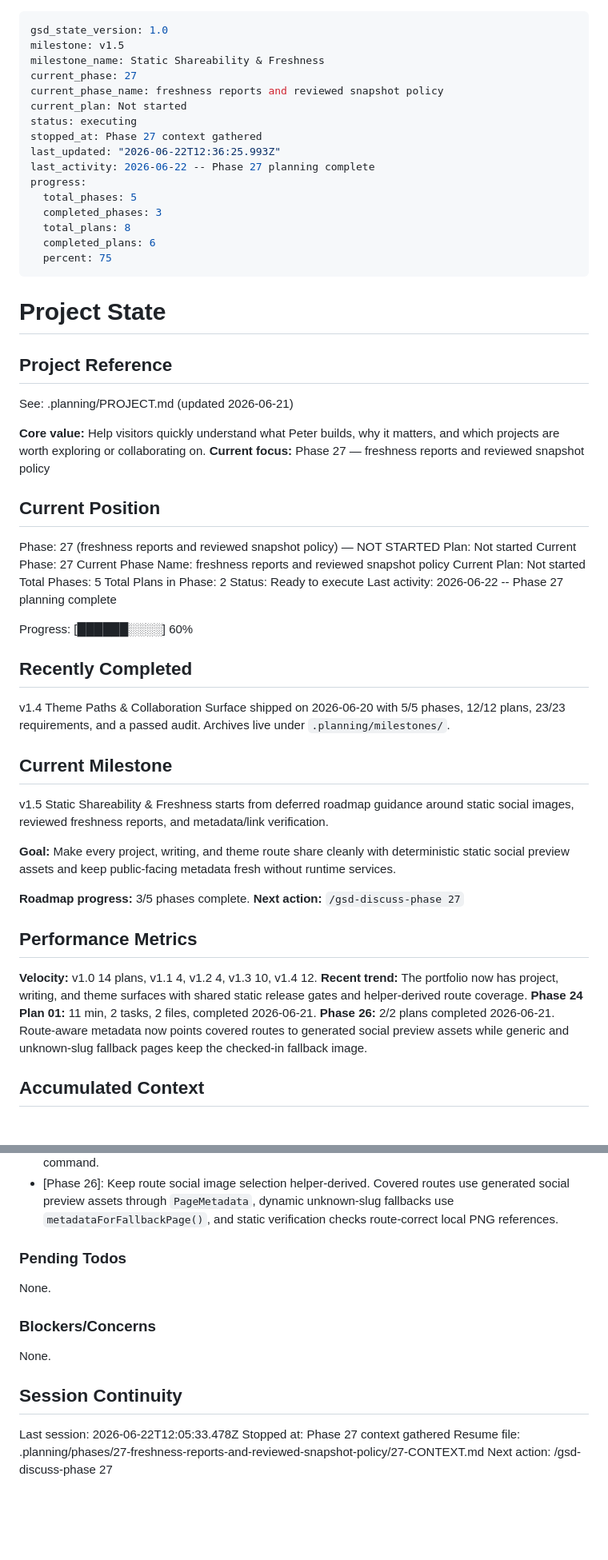
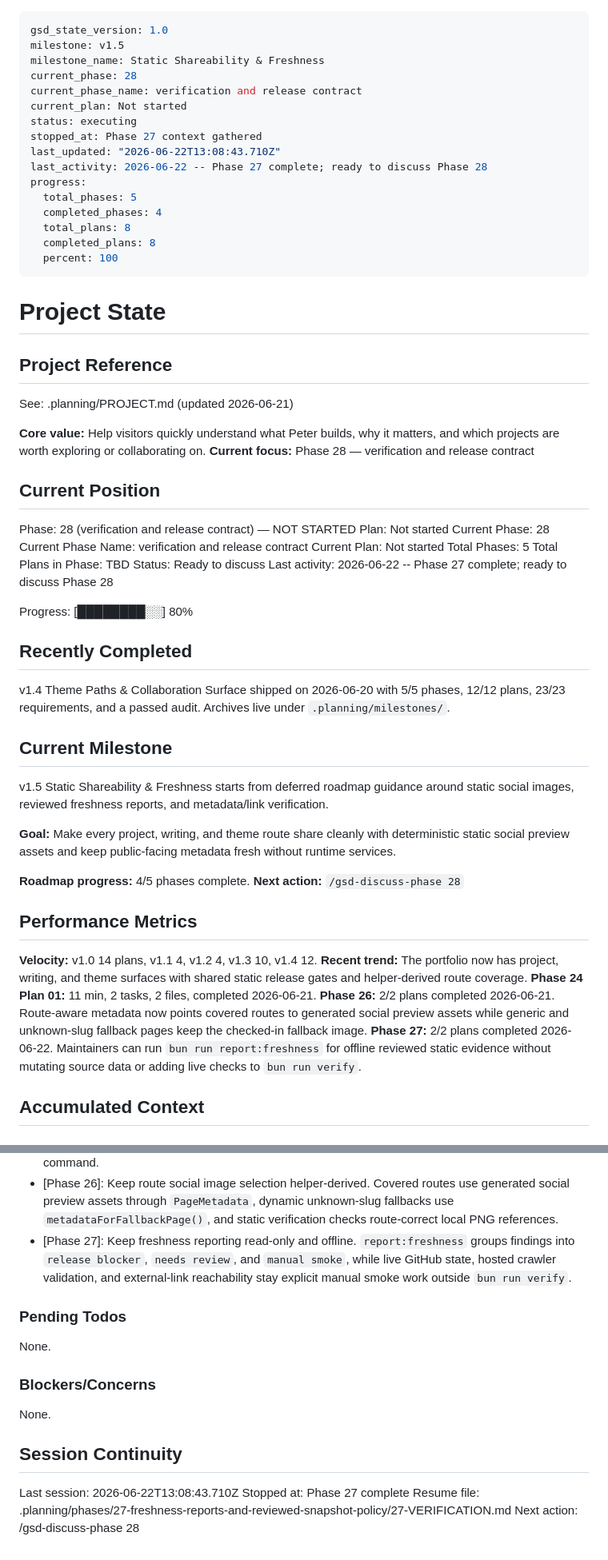
Before and after one commit to pRizz/bright-builds-portfolio-website, a Markdown page: .planning/STATE.md, 2 parts joined by grey strips. Shown at 80% size. GitHub-like rendering; blank space fills up the shorter version.

Commit message:
docs(27): mark freshness phase complete

```diff
--- a/.planning/STATE.md
+++ b/.planning/STATE.md
@@ -2,19 +2,19 @@
 gsd_state_version: 1.0
 milestone: v1.5
 milestone_name: Static Shareability & Freshness
-current_phase: 27
-current_phase_name: freshness reports and reviewed snapshot policy
+current_phase: 28
+current_phase_name: verification and release contract
 current_plan: Not started
 status: executing
 stopped_at: Phase 27 context gathered
-last_updated: "2026-06-22T12:36:25.993Z"
-last_activity: 2026-06-22 -- Phase 27 planning complete
+last_updated: "2026-06-22T13:08:43.710Z"
+last_activity: 2026-06-22 -- Phase 27 complete; ready to discuss Phase 28
 progress:
   total_phases: 5
-  completed_phases: 3
+  completed_phases: 4
   total_plans: 8
-  completed_plans: 6
-  percent: 75
+  completed_plans: 8
+  percent: 100
 ---
 
 # Project State
@@ -24,21 +24,21 @@ progress:
 See: .planning/PROJECT.md (updated 2026-06-21)
 
 **Core value:** Help visitors quickly understand what Peter builds, why it matters, and which projects are worth exploring or collaborating on.
-**Current focus:** Phase 27 — freshness reports and reviewed snapshot policy
+**Current focus:** Phase 28 — verification and release contract
 
 ## Current Position
 
-Phase: 27 (freshness reports and reviewed snapshot policy) — NOT STARTED
+Phase: 28 (verification and release contract) — NOT STARTED
 Plan: Not started
-Current Phase: 27
-Current Phase Name: freshness reports and reviewed snapshot policy
+Current Phase: 28
+Current Phase Name: verification and release contract
 Current Plan: Not started
 Total Phases: 5
-Total Plans in Phase: 2
-Status: Ready to execute
-Last activity: 2026-06-22 -- Phase 27 planning complete
+Total Plans in Phase: TBD
+Status: Ready to discuss
+Last activity: 2026-06-22 -- Phase 27 complete; ready to discuss Phase 28
 
-Progress: [██████░░░░] 60%
+Progress: [████████░░] 80%
 
 ## Recently Completed
 
@@ -50,8 +50,8 @@ v1.5 Static Shareability & Freshness starts from deferred roadmap guidance aroun
 
 **Goal:** Make every project, writing, and theme route share cleanly with deterministic static social preview assets and keep public-facing metadata fresh without runtime services.
 
-**Roadmap progress:** 3/5 phases complete.
-**Next action:** `/gsd-discuss-phase 27`
+**Roadmap progress:** 4/5 phases complete.
+**Next action:** `/gsd-discuss-phase 28`
 
 ## Performance Metrics
 
@@ -59,6 +59,7 @@ v1.5 Static Shareability & Freshness starts from deferred roadmap guidance aroun
 **Recent trend:** The portfolio now has project, writing, and theme surfaces with shared static release gates and helper-derived route coverage.
 **Phase 24 Plan 01:** 11 min, 2 tasks, 2 files, completed 2026-06-21.
 **Phase 26:** 2/2 plans completed 2026-06-21. Route-aware metadata now points covered routes to generated social preview assets while generic and unknown-slug fallback pages keep the checked-in fallback image.
+**Phase 27:** 2/2 plans completed 2026-06-22. Maintainers can run `bun run report:freshness` for offline reviewed static evidence without mutating source data or adding live checks to `bun run verify`.
 
 ## Accumulated Context
 
@@ -80,6 +81,7 @@ Recent decisions affecting current work:
 - [Phase 25]: Use @resvg/resvg-js@2.6.2 with checked-in Inter font inputs and disabled system fonts for deterministic social preview PNG rendering. — This avoids runtime services, host-font drift, remote fonts, timestamps, and network inputs.
 - [Phase 25]: Keep social preview check helpers pure and pass filesystem metadata in from the CLI. — Pure finding helpers are unit-testable and keep write/process-exit behavior isolated to the generator command.
 - [Phase 26]: Keep route social image selection helper-derived. Covered routes use generated social preview assets through `PageMetadata`, dynamic unknown-slug fallbacks use `metadataForFallbackPage()`, and static verification checks route-correct local PNG references.
+- [Phase 27]: Keep freshness reporting read-only and offline. `report:freshness` groups findings into `release blocker`, `needs review`, and `manual smoke`, while live GitHub state, hosted crawler validation, and external-link reachability stay explicit manual smoke work outside `bun run verify`.
 
 ### Pending Todos
 
@@ -91,7 +93,7 @@ None.
 
 ## Session Continuity
 
-Last session: 2026-06-22T12:05:33.478Z
-Stopped at: Phase 27 context gathered
-Resume file: .planning/phases/27-freshness-reports-and-reviewed-snapshot-policy/27-CONTEXT.md
-Next action: /gsd-discuss-phase 27
+Last session: 2026-06-22T13:08:43.710Z
+Stopped at: Phase 27 complete
+Resume file: .planning/phases/27-freshness-reports-and-reviewed-snapshot-policy/27-VERIFICATION.md
+Next action: /gsd-discuss-phase 28
```
Also changed, not shown: .planning/REQUIREMENTS.md (+10 -10 lines), .planning/ROADMAP.md (+3 -3 lines).
